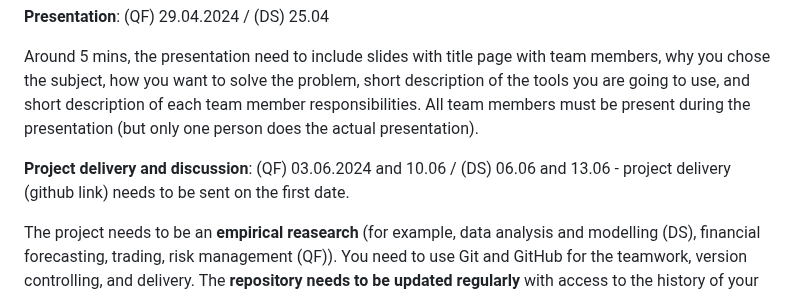
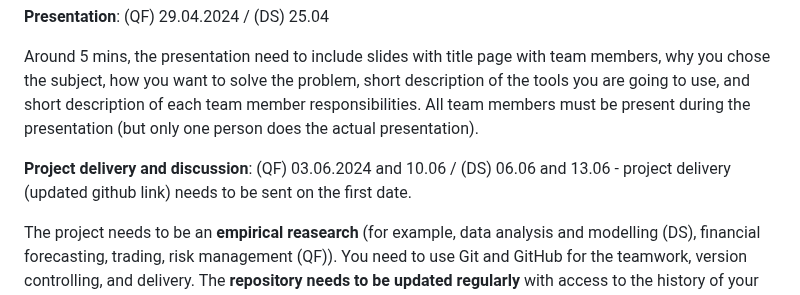
Before and after one commit to glowform/reproducible-research, a Markdown page: README.md, the part around the change. GitHub-like rendering.

```diff
--- a/README.md
+++ b/README.md
@@ -22,7 +22,7 @@ https://meet.google.com/ici-ezxv-zjg
 
 Around 5 mins, the presentation need to include slides with title page with team members, why you chose the subject, how you want to solve the problem, short description of the tools you are going to use, and short description of each team member responsibilities. All team members must be present during the presentation (but only one person does the actual presentation).
 
-**Project delivery and discussion**: (QF) 03.06.2024 and 10.06  / (DS) 06.06 and 13.06 - project delivery (github link) needs to be sent on the first date.
+**Project delivery and discussion**: (QF) 03.06.2024 and 10.06  / (DS) 06.06 and 13.06 - project delivery (updated github link) needs to be sent on the first date.
 
 The project needs to be an **empirical reasearch** (for example, data analysis and modelling (DS), financial forecasting, trading, risk management (QF)). You need to use Git and GitHub for the teamwork, version controlling, and delivery. The **repository needs to be updated regularly** with access to the history of your commits and changes (so start using Git/GitHub on day one). The project needs to be **fully reproducible** (anyone needs to be able to replicate your results). Also, you need to provide clear instructions on how to set up the environment and run the code. Preferred programming languages are Python and R.
 
```
